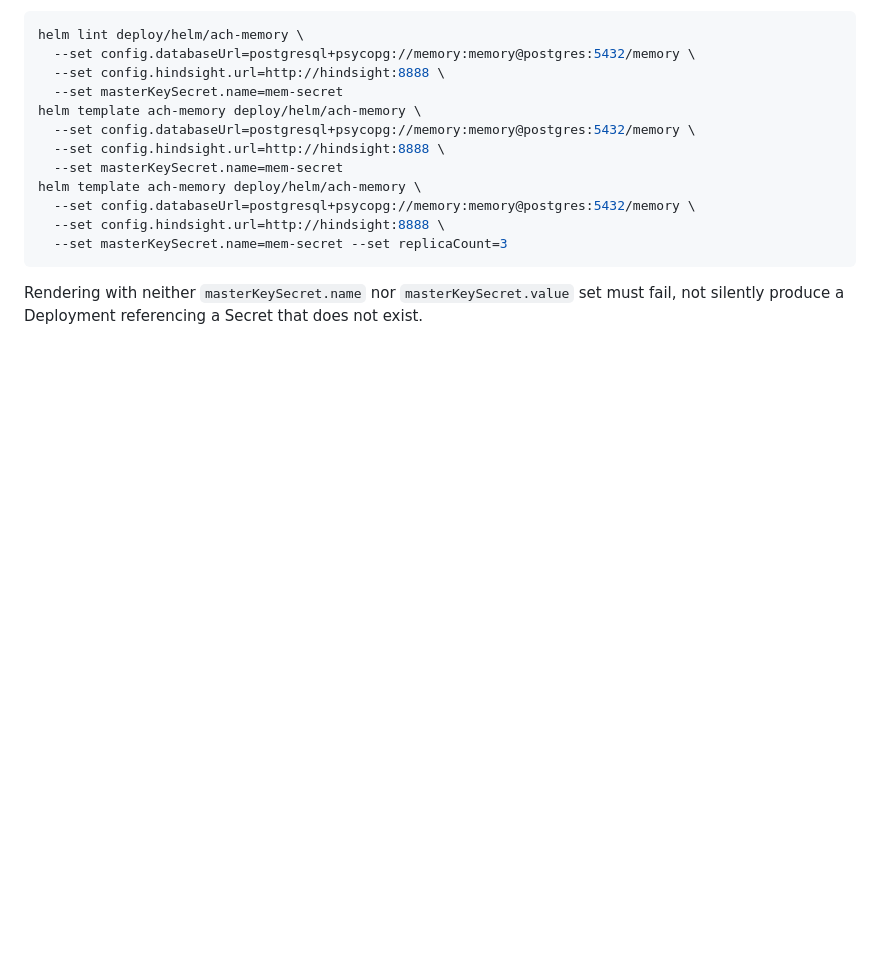
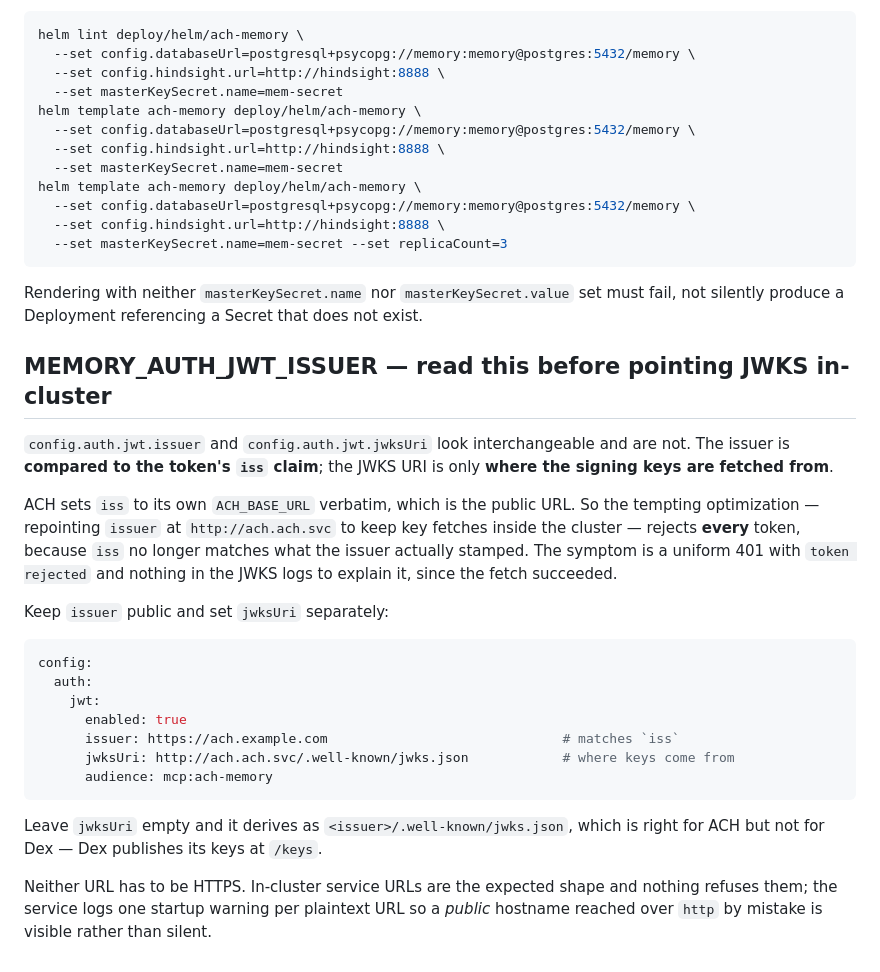
Before and after one commit to ackstorm/ach-memory, a Markdown page: deploy/helm/README.md, the part around the change. Rendered like a GitHub page; blank space fills up the shorter version.

````diff
--- a/deploy/helm/README.md
+++ b/deploy/helm/README.md
@@ -123,3 +123,36 @@ helm template ach-memory deploy/helm/ach-memory \
 Rendering with neither `masterKeySecret.name` nor `masterKeySecret.value` set
 must fail, not silently produce a Deployment referencing a Secret that does
 not exist.
+
+## MEMORY_AUTH_JWT_ISSUER — read this before pointing JWKS in-cluster
+
+`config.auth.jwt.issuer` and `config.auth.jwt.jwksUri` look interchangeable
+and are not. The issuer is **compared to the token's `iss` claim**; the JWKS
+URI is only **where the signing keys are fetched from**.
+
+ACH sets `iss` to its own `ACH_BASE_URL` verbatim, which is the public URL. So
+the tempting optimization — repointing `issuer` at `http://ach.ach.svc` to keep
+key fetches inside the cluster — rejects **every** token, because `iss` no
+longer matches what the issuer actually stamped. The symptom is a uniform 401
+with `token rejected` and nothing in the JWKS logs to explain it, since the
+fetch succeeded.
+
+Keep `issuer` public and set `jwksUri` separately:
+
+```yaml
+config:
+  auth:
+    jwt:
+      enabled: true
+      issuer: https://ach.example.com                              # matches `iss`
+      jwksUri: http://ach.ach.svc/.well-known/jwks.json            # where keys come from
+      audience: mcp:ach-memory
+```
+
+Leave `jwksUri` empty and it derives as `<issuer>/.well-known/jwks.json`, which
+is right for ACH but not for Dex — Dex publishes its keys at `/keys`.
+
+Neither URL has to be HTTPS. In-cluster service URLs are the expected shape and
+nothing refuses them; the service logs one startup warning per plaintext URL so
+a *public* hostname reached over `http` by mistake is visible rather than
+silent.
````
Also changed, not shown: docs/PROJECT-STATE.md (+39 -0 lines).
